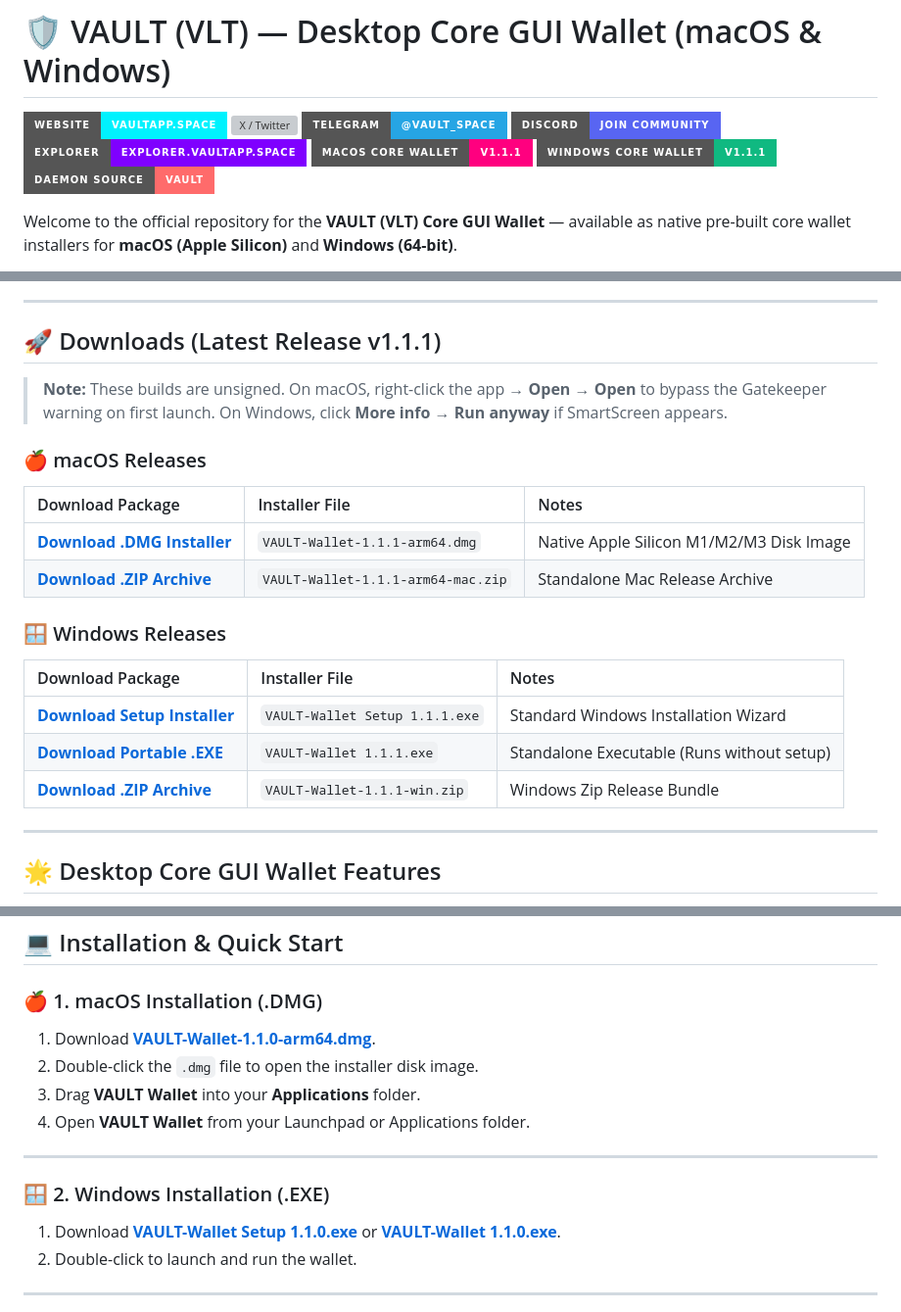
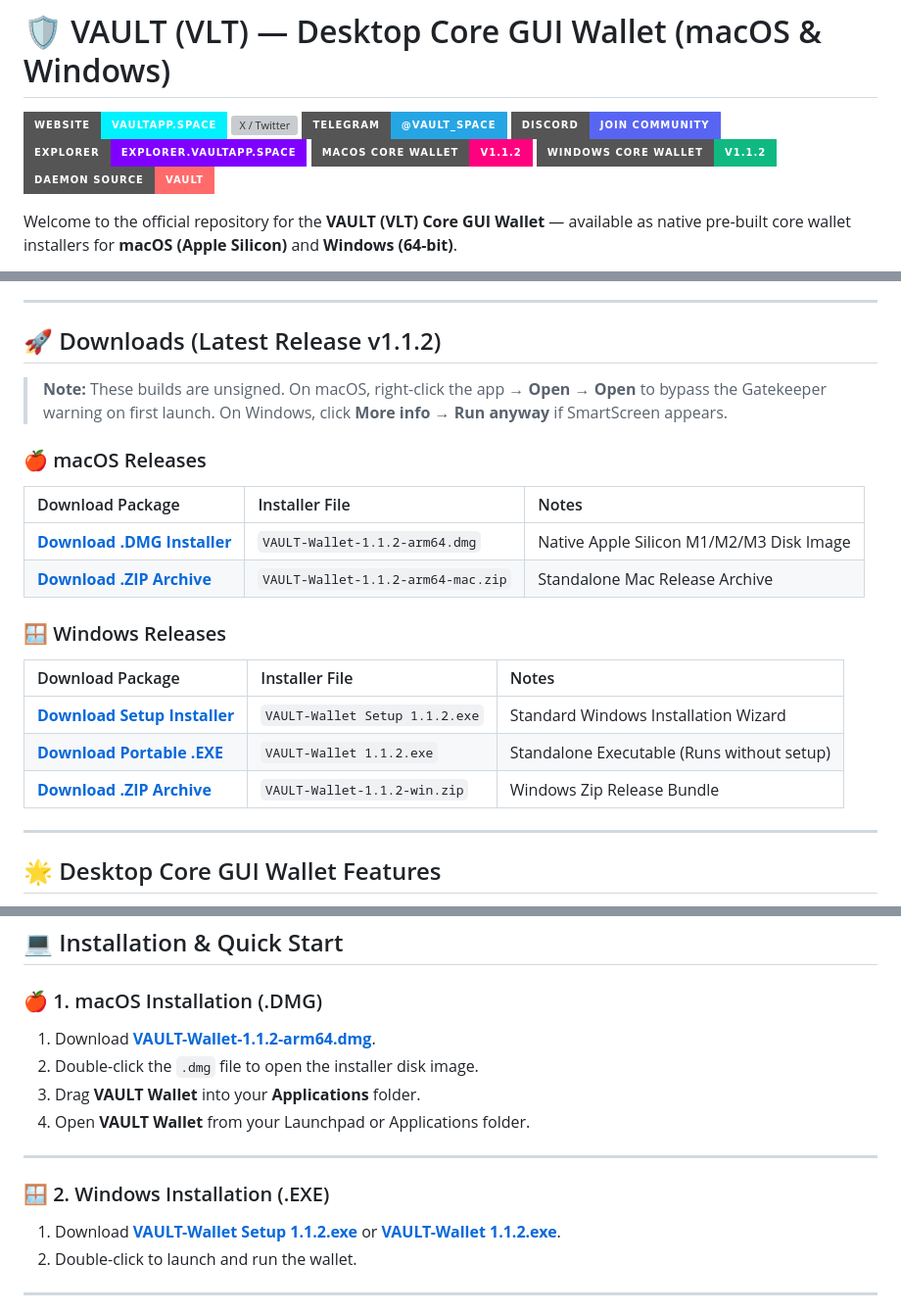
Before and after one commit to vaultapp-space/vault-wallets, a Markdown page: README.md, 3 parts joined by grey strips. Shown at 98% size. Drawn GitHub-style; badges without logos; grey boxes are pictures that could not be loaded.

Commit message:
docs: update README download links to v1.1.2 release

```diff
--- a/README.md
+++ b/README.md
@@ -5,8 +5,8 @@
 [![Telegram](https://img.shields.io/badge/Telegram-@Vault__Space-26A5E4?style=for-the-badge&logo=telegram&logoColor=white)](https://t.me/Vault_Space)
 [![Discord](https://img.shields.io/badge/Discord-Join_Community-5865F2?style=for-the-badge&logo=discord&logoColor=white)](https://discord.gg/VZyvT)
 [![Blockchain Explorer](https://img.shields.io/badge/Explorer-explorer.vaultapp.space-7f00ff?style=for-the-badge&logo=express&logoColor=white)](https://explorer.vaultapp.space)
-[![macOS Core Wallet](https://img.shields.io/badge/macOS_Core_Wallet-v1.1.1-ff007f?style=for-the-badge&logo=apple&logoColor=white)](https://github.com/vaultapp-space/vault-wallets/releases/download/v1.1.1/VAULT-Wallet-1.1.1-arm64.dmg)
-[![Windows Core Wallet](https://img.shields.io/badge/Windows_Core_Wallet-v1.1.1-10b981?style=for-the-badge&logo=windows&logoColor=white)](https://github.com/vaultapp-space/vault-wallets/releases/download/v1.1.1/VAULT-Wallet.1.1.1.exe)
+[![macOS Core Wallet](https://img.shields.io/badge/macOS_Core_Wallet-v1.1.2-ff007f?style=for-the-badge&logo=apple&logoColor=white)](https://github.com/vaultapp-space/vault-wallets/releases/download/v1.1.2/VAULT-Wallet-1.1.2-arm64.dmg)
+[![Windows Core Wallet](https://img.shields.io/badge/Windows_Core_Wallet-v1.1.2-10b981?style=for-the-badge&logo=windows&logoColor=white)](https://github.com/vaultapp-space/vault-wallets/releases/download/v1.1.2/VAULT-Wallet.1.1.2.exe)
 [![Daemon Source](https://img.shields.io/badge/Daemon_Source-VAULT-ff6b6b?style=for-the-badge&logo=github&logoColor=white)](https://github.com/vaultapp-space/VAULT)
 
 Welcome to the official repository for the **VAULT (VLT) Core GUI Wallet** — available as native pre-built core wallet installers for **macOS (Apple Silicon)** and **Windows (64-bit)**.
@@ -26,7 +26,7 @@ VAULT is an untraceable, privacy-centric cryptocurrency built on CryptoNote and
 
 ---
 
-## 🚀 Downloads (Latest Release v1.1.1)
+## 🚀 Downloads (Latest Release v1.1.2)
 
 > **Note:** These builds are unsigned. On macOS, right-click the app → **Open** → **Open** to bypass
 > the Gatekeeper warning on first launch. On Windows, click **More info** → **Run anyway** if
@@ -35,15 +35,15 @@ VAULT is an untraceable, privacy-centric cryptocurrency built on CryptoNote and
 ### 🍎 macOS Releases
 | Download Package | Installer File | Notes |
 | :--- | :--- | :--- |
-| **[Download .DMG Installer](https://github.com/vaultapp-space/vault-wallets/releases/download/v1.1.1/VAULT-Wallet-1.1.1-arm64.dmg)** | `VAULT-Wallet-1.1.1-arm64.dmg` | Native Apple Silicon M1/M2/M3 Disk Image |
-| **[Download .ZIP Archive](https://github.com/vaultapp-space/vault-wallets/releases/download/v1.1.1/VAULT-Wallet-1.1.1-arm64-mac.zip)** | `VAULT-Wallet-1.1.1-arm64-mac.zip` | Standalone Mac Release Archive |
+| **[Download .DMG Installer](https://github.com/vaultapp-space/vault-wallets/releases/download/v1.1.2/VAULT-Wallet-1.1.2-arm64.dmg)** | `VAULT-Wallet-1.1.2-arm64.dmg` | Native Apple Silicon M1/M2/M3 Disk Image |
+| **[Download .ZIP Archive](https://github.com/vaultapp-space/vault-wallets/releases/download/v1.1.2/VAULT-Wallet-1.1.2-arm64-mac.zip)** | `VAULT-Wallet-1.1.2-arm64-mac.zip` | Standalone Mac Release Archive |
 
 ### 🪟 Windows Releases
 | Download Package | Installer File | Notes |
 | :--- | :--- | :--- |
-| **[Download Setup Installer](https://github.com/vaultapp-space/vault-wallets/releases/download/v1.1.1/VAULT-Wallet.Setup.1.1.1.exe)** | `VAULT-Wallet Setup 1.1.1.exe` | Standard Windows Installation Wizard |
-| **[Download Portable .EXE](https://github.com/vaultapp-space/vault-wallets/releases/download/v1.1.1/VAULT-Wallet.1.1.1.exe)** | `VAULT-Wallet 1.1.1.exe` | Standalone Executable (Runs without setup) |
-| **[Download .ZIP Archive](https://github.com/vaultapp-space/vault-wallets/releases/download/v1.1.1/VAULT-Wallet-1.1.1-win.zip)** | `VAULT-Wallet-1.1.1-win.zip` | Windows Zip Release Bundle |
+| **[Download Setup Installer](https://github.com/vaultapp-space/vault-wallets/releases/download/v1.1.2/VAULT-Wallet.Setup.1.1.2.exe)** | `VAULT-Wallet Setup 1.1.2.exe` | Standard Windows Installation Wizard |
+| **[Download Portable .EXE](https://github.com/vaultapp-space/vault-wallets/releases/download/v1.1.2/VAULT-Wallet.1.1.2.exe)** | `VAULT-Wallet 1.1.2.exe` | Standalone Executable (Runs without setup) |
+| **[Download .ZIP Archive](https://github.com/vaultapp-space/vault-wallets/releases/download/v1.1.2/VAULT-Wallet-1.1.2-win.zip)** | `VAULT-Wallet-1.1.2-win.zip` | Windows Zip Release Bundle |
 
 ---
 
@@ -70,7 +70,7 @@ The VAULT GUI Wallet features a **Pure Pitch Black Theme (`#000000`)** designed
 ## 💻 Installation & Quick Start
 
 ### 🍎 1. macOS Installation (.DMG)
-1. Download **[VAULT-Wallet-1.1.0-arm64.dmg](https://github.com/vaultapp-space/vault-wallets/releases/download/v1.1.0/VAULT-Wallet-1.1.0-arm64.dmg)**.
+1. Download **[VAULT-Wallet-1.1.2-arm64.dmg](https://github.com/vaultapp-space/vault-wallets/releases/download/v1.1.2/VAULT-Wallet-1.1.2-arm64.dmg)**.
 2. Double-click the `.dmg` file to open the installer disk image.
 3. Drag **VAULT Wallet** into your **Applications** folder.
 4. Open **VAULT Wallet** from your Launchpad or Applications folder.
@@ -78,7 +78,7 @@ The VAULT GUI Wallet features a **Pure Pitch Black Theme (`#000000`)** designed
 ---
 
 ### 🪟 2. Windows Installation (.EXE)
-1. Download **[VAULT-Wallet Setup 1.1.0.exe](https://github.com/vaultapp-space/vault-wallets/releases/download/v1.1.0/VAULT-Wallet.Setup.1.1.0.exe)** or **[VAULT-Wallet 1.1.0.exe](https://github.com/vaultapp-space/vault-wallets/releases/download/v1.1.0/VAULT-Wallet.1.1.0.exe)**.
+1. Download **[VAULT-Wallet Setup 1.1.2.exe](https://github.com/vaultapp-space/vault-wallets/releases/download/v1.1.2/VAULT-Wallet.Setup.1.1.2.exe)** or **[VAULT-Wallet 1.1.2.exe](https://github.com/vaultapp-space/vault-wallets/releases/download/v1.1.2/VAULT-Wallet.1.1.2.exe)**.
 2. Double-click to launch and run the wallet.
 
 ---
```
